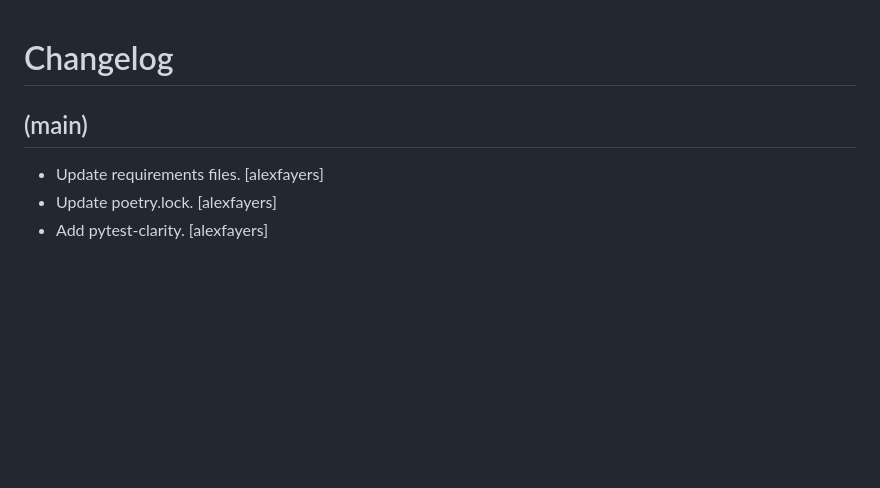
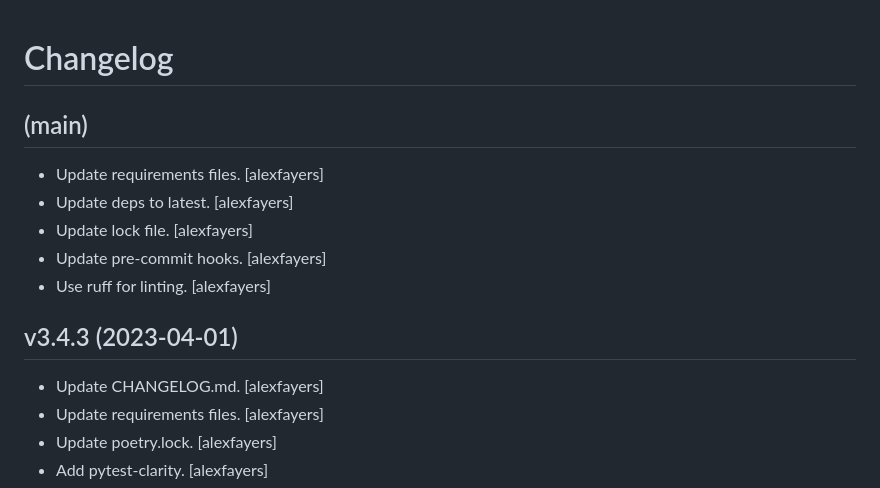
Before and after one commit to alexfayers/new_python_project, a Markdown page: CHANGELOG.md, the part around the change. Rendered like a GitHub page; blank space fills up the shorter version.

```diff
--- a/CHANGELOG.md
+++ b/CHANGELOG.md
@@ -4,6 +4,16 @@ Changelog
 
 (main)
 ------
+- Update requirements files. [alexfayers]
+- Update deps to latest. [alexfayers]
+- Update lock file. [alexfayers]
+- Update pre-commit hooks. [alexfayers]
+- Use ruff for linting. [alexfayers]
+
+
+v3.4.3 (2023-04-01)
+-------------------
+- Update CHANGELOG.md. [alexfayers]
 - Update requirements files. [alexfayers]
 - Update poetry.lock. [alexfayers]
 - Add pytest-clarity. [alexfayers]
```
